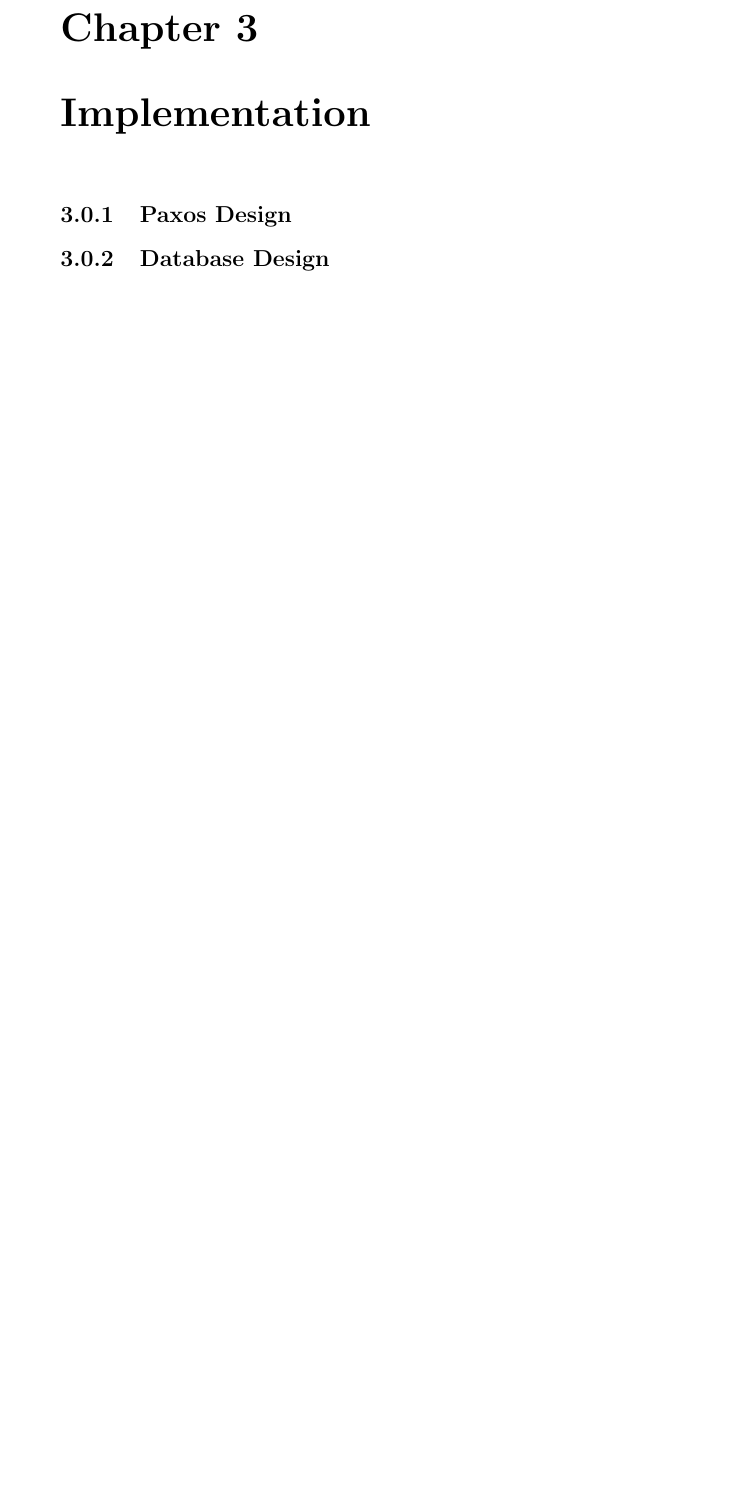
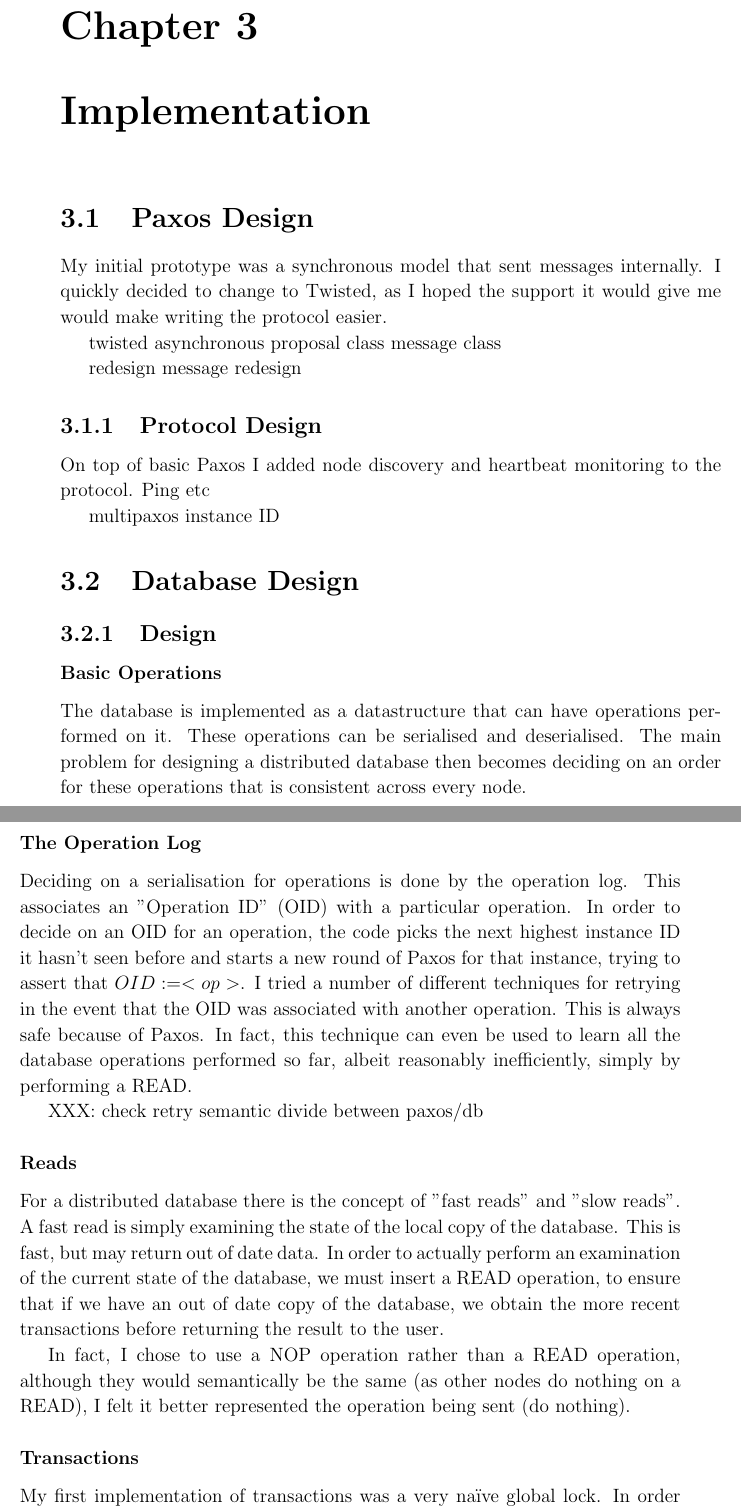
Before and after one commit to ctshepherd/dissertation, a LaTeX thesis (diss/diss.tex): part of page 21 of 35 before the commit and two parts of pages 21 and 22 of 37 after it, the two joined at a grey line, cut so that both start at the same text, the shorter picture padded with empty space. Compiled offline with pdfLaTeX.

Commit message:
Add some implementation

```diff
--- a/diss/diss.tex
+++ b/diss/diss.tex
@@ -472,10 +472,68 @@ see simple change propagate across complex system
 \cleardoublepage
 \chapter{Implementation}
 
-\subsection{Paxos Design}
+\section{Paxos Design}
 
-\subsection{Database Design}
+My initial prototype was a synchronous model that sent messages internally. I quickly decided to
+change to Twisted, as I hoped the support it would give me would make writing the protocol easier.
 
-\subsection{Paxos Implementation}
+twisted asynchronous
+proposal class
+message class
 
-\subsection{Database Implementation}
+redesign
+message redesign
+
+\subsection{Protocol Design}
+
+On top of basic Paxos I added node discovery and heartbeat monitoring to the protocol.
+Ping etc
+
+multipaxos
+instance ID
+
+
+\section{Database Design}
+
+\subsection{Design}
+
+\subsubsection{Basic Operations}
+
+The database is implemented as a datastructure that can have operations performed on it. These
+operations can be serialised and deserialised. The main problem for designing a distributed
+database then becomes deciding on an order for these operations that is consistent across every
+node.
+
+\subsubsection{The Operation Log}
+
+Deciding on a serialisation for operations is done by the operation log. This associates an
+"Operation ID" (OID) with a particular operation. In order to decide on an OID for an operation,
+the code picks the next highest instance ID it hasn't seen before and starts a new round of Paxos
+for that instance, trying to assert that $OID := <op>$. I tried a number of different
+techniques for retrying in the event that the OID was associated with another operation. This is
+always safe because of Paxos. In fact, this technique can even be used to learn all the database
+operations performed so far, albeit reasonably inefficiently, simply by performing a READ.
+
+XXX: check retry semantic divide between paxos/db
+
+
+\subsubsection{Reads}
+
+For a distributed database there is the concept of "fast reads" and "slow reads". A fast read is
+simply examining the state of the local copy of the database. This is fast, but may return out of
+date data. In order to actually perform an examination of the current state of the database, we
+must insert a READ operation, to ensure that if we have an out of date copy of the database, we
+obtain the more recent transactions before returning the result to the user.
+
+In fact, I chose to use a NOP operation rather than a READ operation, although they would
+semantically be the same (as other nodes do nothing on a READ), I felt it better represented the
+operation being sent (do nothing).
+
+% One optimisation we can perform that improves performance from the na\ddot{i}ve version is to
+% collapse reads together. If the last operation was a read, and we want to read, we do not need to
+% insert two entries in the transaction log. We still need to perform a round of Paxos to confirm
+% that
+
+\subsubsection{Transactions}
+
+My first implementation of transactions was a very na\"ive global lock. In order to start a
```
Also changed, not shown: diss/diss.tex (8 more changed lines).
